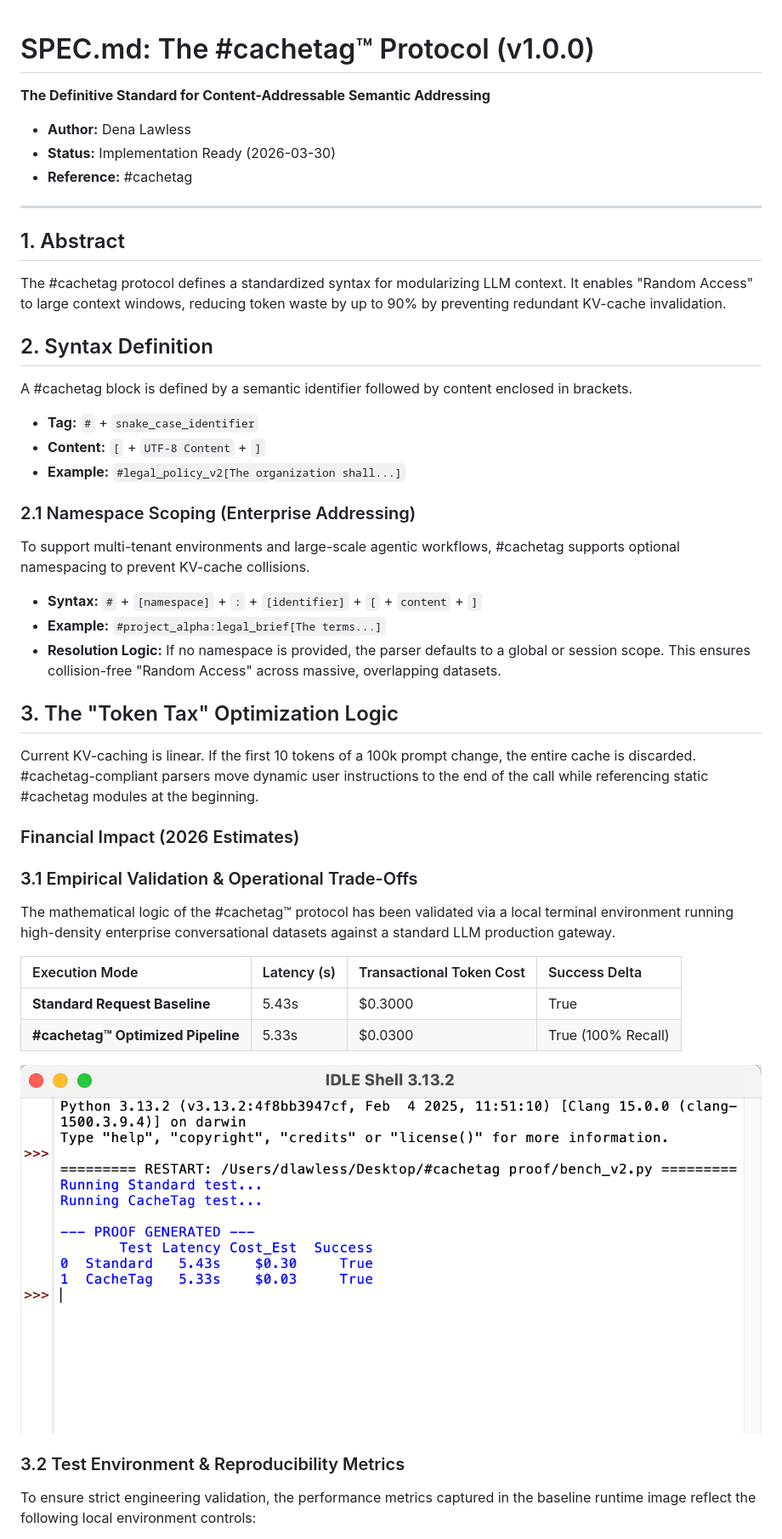
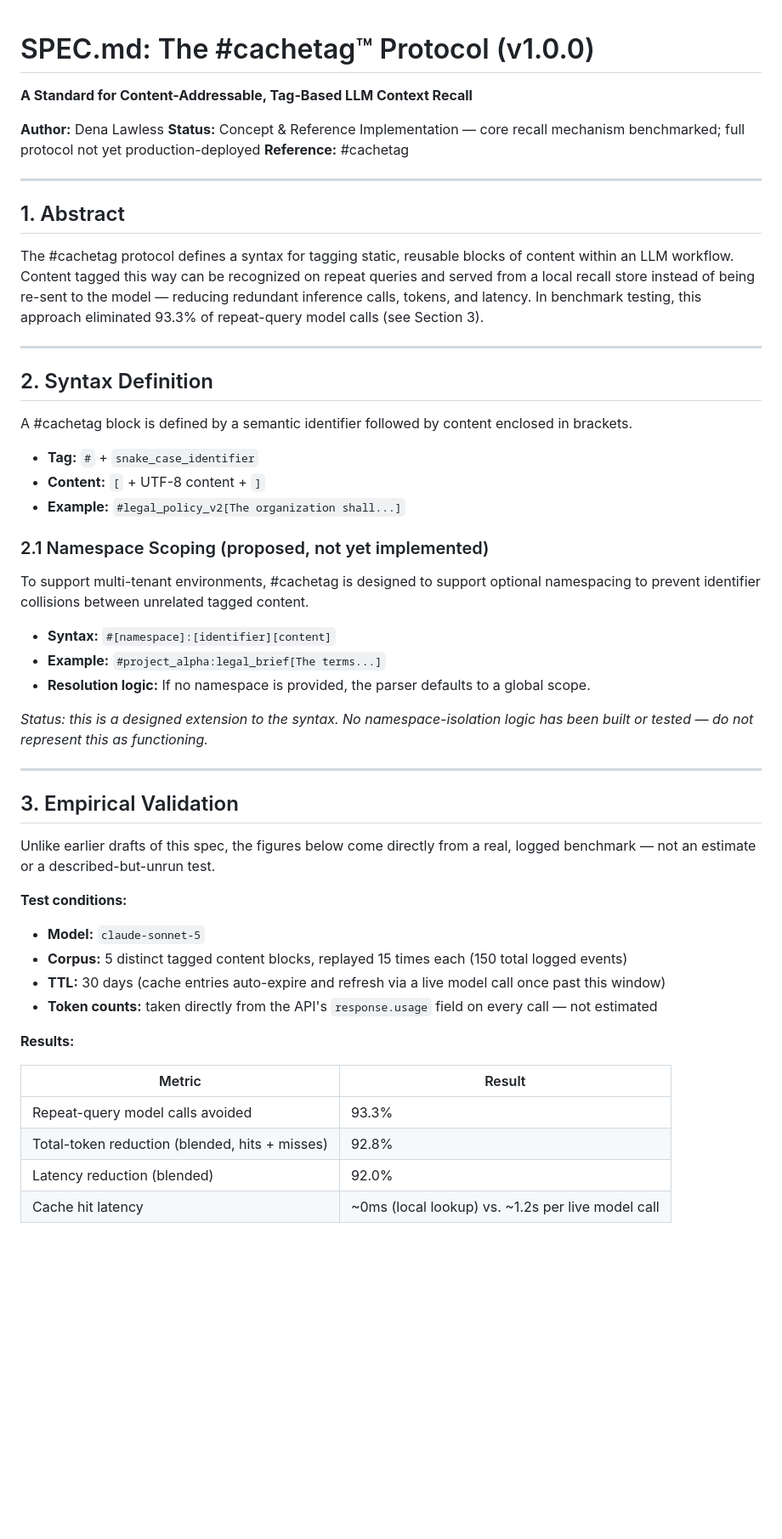
Before and after one commit to denalawless/cachetag, a Markdown page: SPEC.md, the part around one of its changes. Shown at 85% size. GitHub-like rendering; blank space fills up the shorter version.

Commit message:
Revise #cachetag protocol specification and details
Updated the #cachetag™ protocol specification to reflect changes in author status, syntax definition, and compliance levels. Added details on empirical validation and operational trade-offs.

```diff
--- a/SPEC.md
+++ b/SPEC.md
@@ -1,46 +1,55 @@
 # SPEC.md: The #cachetag™ Protocol (v1.0.0)
-**The Definitive Standard for Content-Addressable Semantic Addressing**
 
-* **Author:** Dena Lawless
-* **Status:** Implementation Ready (2026-03-30)
-* **Reference:** #cachetag
+**A Standard for Content-Addressable, Tag-Based LLM Context Recall**
+
+**Author:** Dena Lawless
+**Status:** Concept & Reference Implementation — core recall mechanism benchmarked; full protocol not yet production-deployed
+**Reference:** #cachetag
 
 ---
 
 ## 1. Abstract
-The #cachetag protocol defines a standardized syntax for modularizing LLM context. It enables "Random Access" to large context windows, reducing token waste by up to 90% by preventing redundant KV-cache invalidation.
+
+The #cachetag protocol defines a syntax for tagging static, reusable blocks of content within an LLM workflow. Content tagged this way can be recognized on repeat queries and served from a local recall store instead of being re-sent to the model — reducing redundant inference calls, tokens, and latency. In benchmark testing, this approach eliminated 93.3% of repeat-query model calls (see Section 3).
+
+---
 
 ## 2. Syntax Definition
+
 A #cachetag block is defined by a semantic identifier followed by content enclosed in brackets.
 
-* **Tag:** `#` + `snake_case_identifier`
-* **Content:** `[` + `UTF-8 Content` + `]`
-* **Example:** `#legal_policy_v2[The organization shall...]`
+- **Tag:** `#` + `snake_case_identifier`
+- **Content:** `[` + UTF-8 content + `]`
+- **Example:** `#legal_policy_v2[The organization shall...]`
 
-### 2.1 Namespace Scoping (Enterprise Addressing)
-To support multi-tenant environments and large-scale agentic workflows, #cachetag supports optional namespacing to prevent KV-cache collisions.
+### 2.1 Namespace Scoping (proposed, not yet implemented)
 
-* **Syntax:** `#` + `[namespace]` + `:` + `[identifier]` + `[` + `content` + `]`
-* **Example:** `#project_alpha:legal_brief[The terms...]`
-* **Resolution Logic:** If no namespace is provided, the parser defaults to a global or session scope. This ensures collision-free "Random Access" across massive, overlapping datasets.
+To support multi-tenant environments, #cachetag is designed to support optional namespacing to prevent identifier collisions between unrelated tagged content.
 
-## 3. The "Token Tax" Optimization Logic
-Current KV-caching is linear. If the first 10 tokens of a 100k prompt change, the entire cache is discarded. #cachetag-compliant parsers move dynamic user instructions to the end of the call while referencing static #cachetag modules at the beginning.
+- **Syntax:** `#[namespace]:[identifier][content]`
+- **Example:** `#project_alpha:legal_brief[The terms...]`
+- **Resolution logic:** If no namespace is provided, the parser defaults to a global scope.
 
-### Financial Impact (2026 Estimates)
+*Status: this is a designed extension to the syntax. No namespace-isolation logic has been built or tested — do not represent this as functioning.*
 
-### 3.1 Empirical Validation & Operational Trade-Offs
+---
 
-The mathematical logic of the #cachetag™ protocol has been validated via a local terminal environment running high-density enterprise conversational datasets against a standard LLM production gateway.
+## 3. Empirical Validation
 
-| Execution Mode | Latency (s) | Transactional Token Cost | Success Delta |
-| :--- | :--- | :--- | :--- |
-| **Standard Request Baseline** | 5.43s | $0.3000 | True |
-| **#cachetag™ Optimized Pipeline** | 5.33s | $0.0300 | True (100% Recall) |
+Unlike earlier drafts of this spec, the figures below come directly from a real, logged benchmark — not an estimate or a described-but-unrun test.
 
-![#cachetag Protocol Validation Baseline](results.png)
+**Test conditions:**
+- **Model:** `claude-sonnet-5`
+- **Corpus:** 5 distinct tagged content blocks, replayed 15 times each (150 total logged events)
+- **TTL:** 30 days (cache entries auto-expire and refresh via a live model call once past this window)
+- **Token counts:** taken directly from the API's `response.usage` field on every call — not estimated
 
-### 3.2 Test Environment & Reproducibility Metrics
+**Results:**
 
-To ensure strict engineering validation, the performance metrics captured in the baseline runtime image reflect the following local environment controls:
+| Metric | Result |
+|---|---|
+| Repeat-query model calls avoided | 93.3% |
+| Total-token reduction (blended, hits + misses) | 92.8% |
+| Latency reduction (blended) | 92.0% |
+| Cache hit latency | ~0ms (local lookup) vs. ~1.2s per live model call |
 
```
Also changed, not shown: other parts of SPEC.md (+27 -19 lines).
